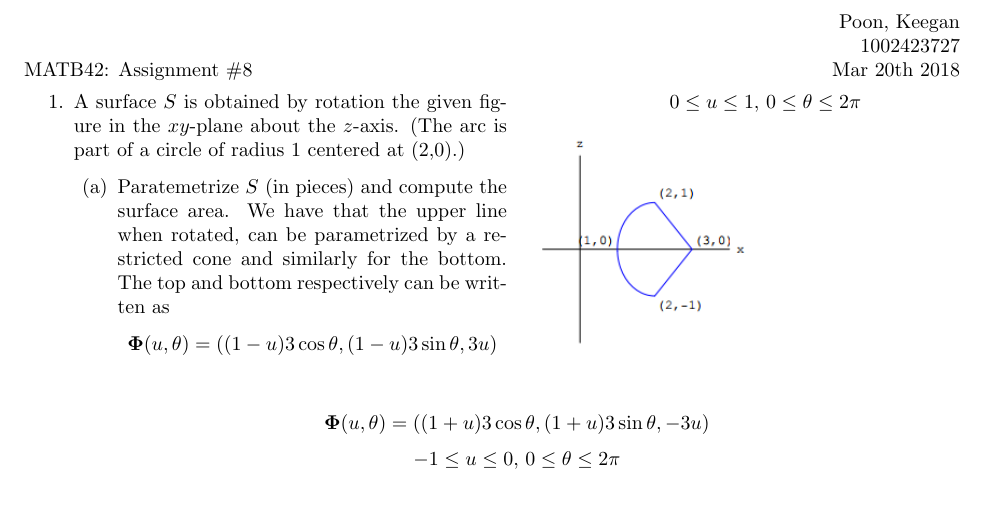
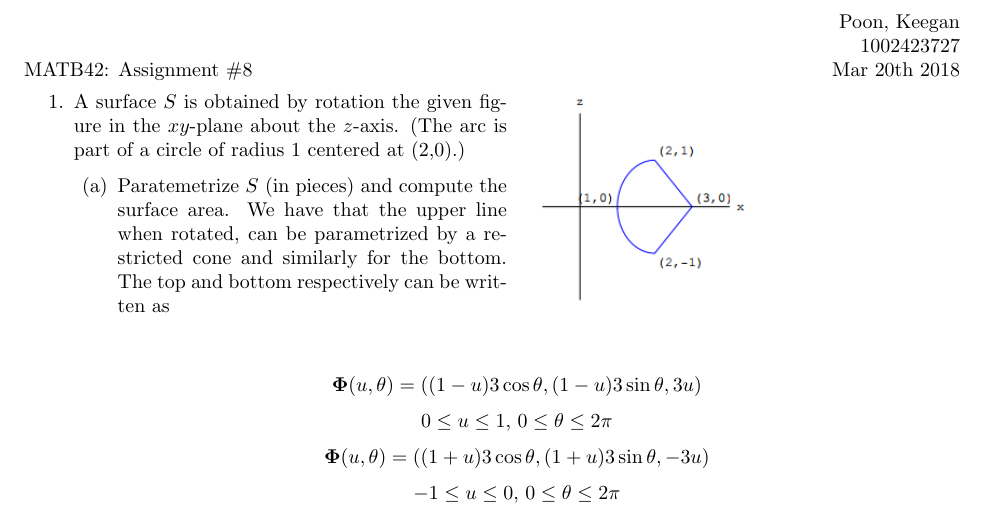
Before and after one commit to poonkeegan/school, a LaTeX document (matb42/a8.tex): part of page 1 of 3, cut so that both start at the same text. Compiled offline with pdfLaTeX.

Commit message:
Sun Mar 18 11:28:27 EDT 2018

```diff
--- a/matb42/a8.tex
+++ b/matb42/a8.tex
@@ -32,11 +32,11 @@ Mar 20th 2018}
         \begin{enumerate}
             \item Paratemetrize $S$ (in pieces) and compute the surface area.
             We have that the upper line when rotated, can be parametrized by a restricted cone and similarly for the bottom. The top and bottom respectively can be written as
-            \[ \boldsymbol \Phi (u,\theta) = ((1-u)3 \cos \theta, (1-u)3 \sin \theta, 3u) \]
-            \[0\leq u \leq 1,\, 0 \leq \theta \leq 2\pi\]
         \end{enumerate}
             \includegraphics[width=0.25\textwidth]{b42-a8-q1ex}
     \end{multicols}
+            \[ \boldsymbol \Phi (u,\theta) = ((1-u)3 \cos \theta, (1-u)3 \sin \theta, 3u) \]
+            \[0\leq u \leq 1,\, 0 \leq \theta \leq 2\pi\]
             \[ \boldsymbol \Phi (u,\theta) = ((1+u)3 \cos \theta, (1+u)3 \sin \theta, -3u) \]
             \[ -1 \leq u \leq 0 ,\, 0 \leq \theta \leq 2\pi\]
             \item Use a computer algebra system to sketch $S$.
```
Also changed, not shown: matb42/a8.pdf.
